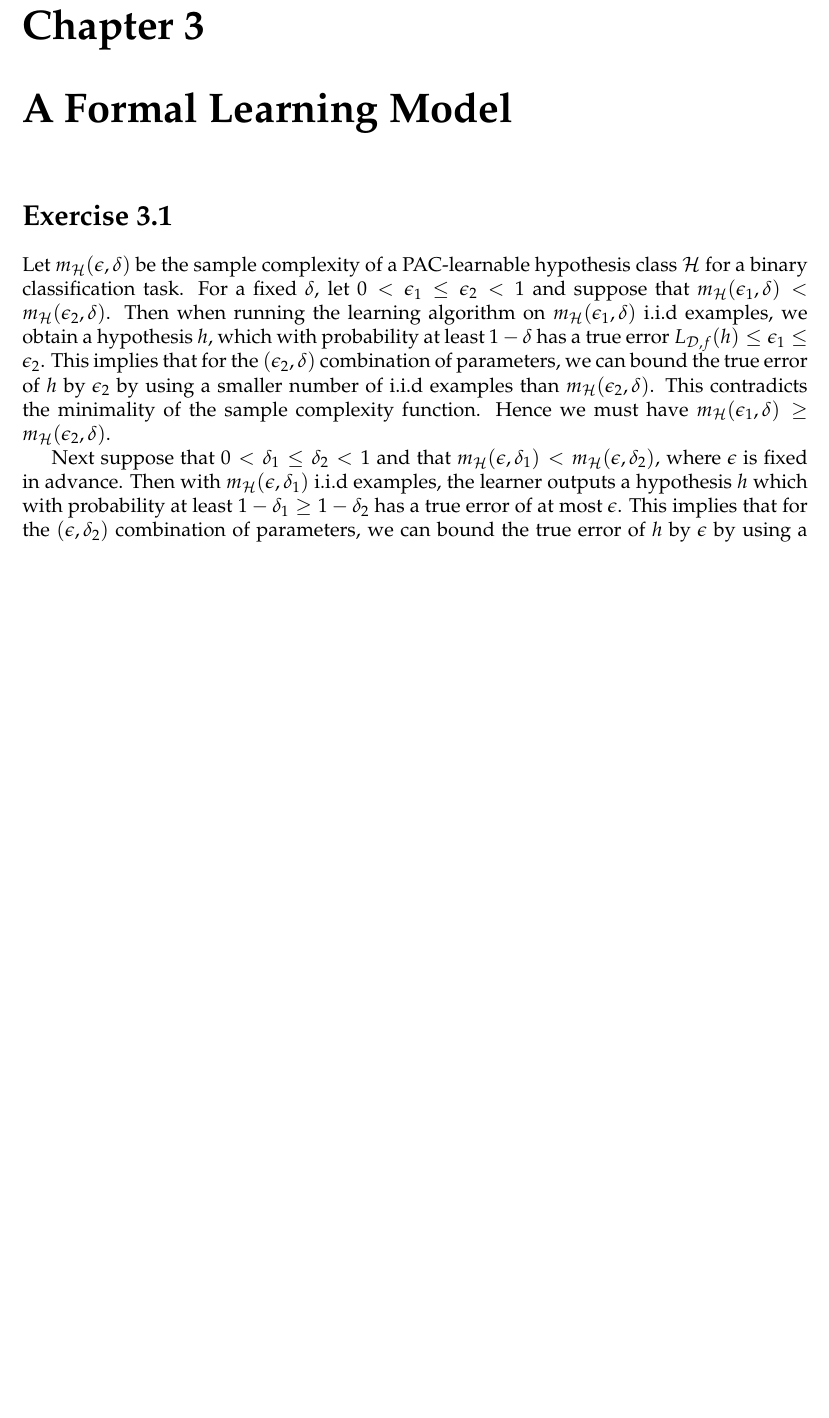
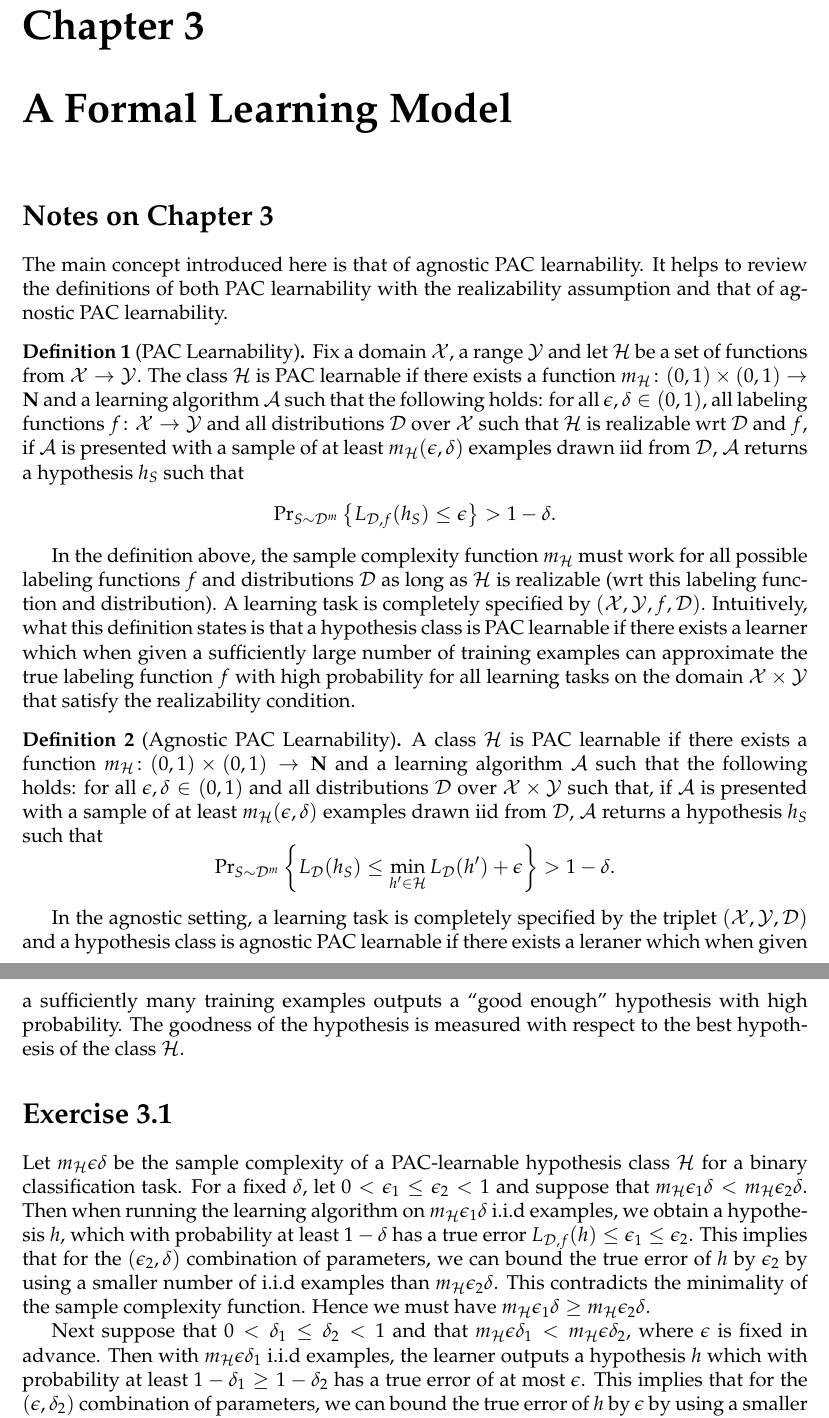
Before and after one commit to somnath1077/MachineLearningExercises, a LaTeX thesis (UML/exercises.tex, which reads UML/ch03.tex): part of page 4 of 13 before the commit and two parts of pages 4 and 5 of 14 after it, the two joined at a grey line, cut so that both start at the same text, the shorter picture padded with empty space. Compiled offline with pdfLaTeX.

Commit message:
some more notes

```diff
--- a/UML/ch03.tex
+++ b/UML/ch03.tex
@@ -1,4 +1,54 @@
 \chapter{A Formal Learning Model}
+
+\section*{Notes on Chapter 3}
+
+The main concept introduced here is that of agnostic PAC learnability. It helps to
+review the definitions of both PAC learnability with the realizability assumption
+and that of agnostic PAC learnability.
+
+\begin{definition}[PAC Learnability]
+Fix a domain $\dom$, a range $\range$ and let $\hypclass$ be a set of functions
+from $\dom \rightarrow \range$. The class $\hypclass$ is PAC learnable if there
+exists a function $\samplecomp \colon (0, 1) \times (0, 1) \rightarrow \Nat$
+and a learning algorithm $\algo$ such that the following holds: for all
+$\epsilon, \delta \in (0, 1)$, all labeling functions $f \colon \dom
+\rightarrow \range$ and all distributions $\dist$ over $\dom$ such that
+$\hypclass$ is realizable wrt $\dist$ and $f$, if $\algo$ is presented with a
+sample of at least $\SampleComp{\epsilon}{\delta}$ examples drawn iid from
+$\dist$, $\algo$ returns a hypothesis $h_S$ such that
+\[
+     \Prtwo{S \sim \dist^m}{L_{\dist, f} (h_S) \leq \epsilon}
+        > 1 - \delta.
+\]
+\end{definition}
+
+In the definition above, the sample complexity function $\samplecomp$ must work
+for all possible labeling functions $f$ and distributions $\dist$ as long as
+$\hypclass$ is realizable (wrt this labeling function and distribution). A
+learning task is completely specified by $(\dom, \range, f, \dist)$.
+Intuitively, what this definition states is that a hypothesis class is PAC
+learnable if there exists a learner which when given a sufficiently large
+number of training examples can approximate the true labeling function $f$ with
+high probability for all learning tasks on the domain $\dom \times \range$ that
+satisfy the realizability condition.
+
+\begin{definition}[Agnostic PAC Learnability]
+A class $\hypclass$ is PAC learnable if there exists a function $\samplecomp
+\colon (0, 1) \times (0, 1) \rightarrow \Nat$ and a learning algorithm $\algo$
+such that the following holds: for all $\epsilon, \delta \in (0, 1)$ and all
+distributions $\dist$ over $\dom \times \range$ such that, if $\algo$ is
+presented with a sample of at least $\SampleComp{\epsilon}{\delta}$ examples
+drawn iid from $\dist$, $\algo$ returns a hypothesis $h_S$ such that
+\[
+   \Prtwo{S \sim \dist^m}{L_{\dist} (h_S) \leq
+        \min_{h' \in \hypclass} L_{\dist} (h') + \epsilon} > 1 - \delta.
+\]
+\end{definition}
+In the agnostic setting, a learning task is completely specified by the triplet
+$(\dom, \range, \dist)$ and a hypothesis class is agnostic PAC learnable if
+there exists a leraner which when given a sufficiently many training examples
+outputs a ``good enough'' hypothesis with high probability. The goodness of the
+hypothesis is measured with respect to the best hypothesis of the class $\hypclass$.
 
 \section*{Exercise 3.1}
 
--- a/UML/exercises.tex
+++ b/UML/exercises.tex
@@ -82,11 +82,12 @@
 \theoremstyle{definition}
 \newtheorem{definition}{Definition}
 \newtheorem*{note}{Note}
-\newcommand{\samplecomp}[2]{m_{\mathcal{H}}(#1, #2)}
+\newcommand{\samplecomp}{m_{\mathcal{H}}}
 \newcommand{\SampleComp}[2]{m_{\mathcal{H}}(#1, #2)}
 \newcommand{\usamplecomp}[2]{m_{\mathcal{H}}^{\text{UC}}(#1, #2)}
 \newcommand{\USampleComp}{m_{\mathcal{H}}^{\text{UC}}}
 \newcommand{\pacerror}[1]{L_{\mathcal{D}, f}(#1)}
+\newcommand{\algo}{\ensuremath{\mathcal{A}}}
 \newcommand{\hypclass}{\ensuremath{\mathcal{H}}}
 \newcommand{\dom}{\ensuremath{\mathcal{X}}}
 \newcommand{\range}{\ensuremath{\mathcal{Y}}}
```
Also changed, not shown: UML/exercises.pdf.
